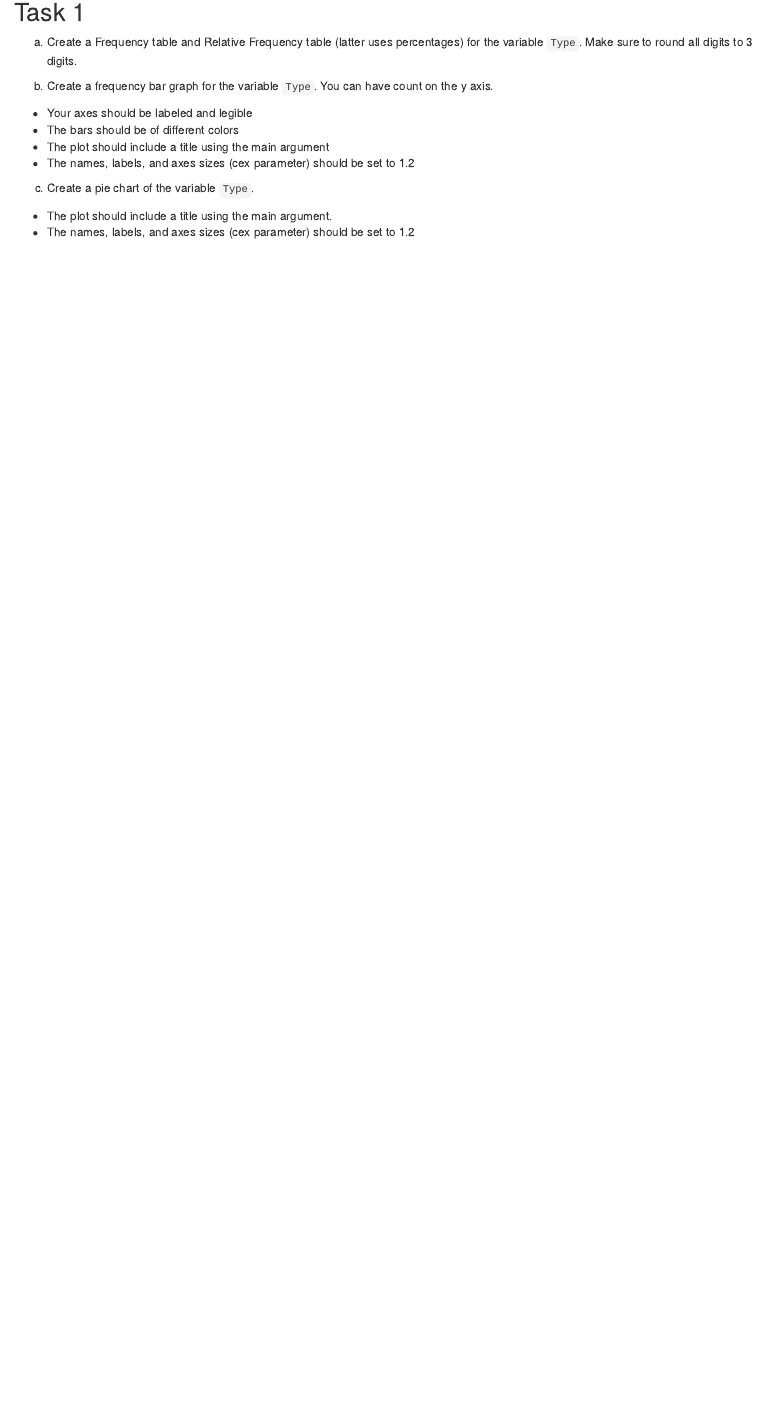
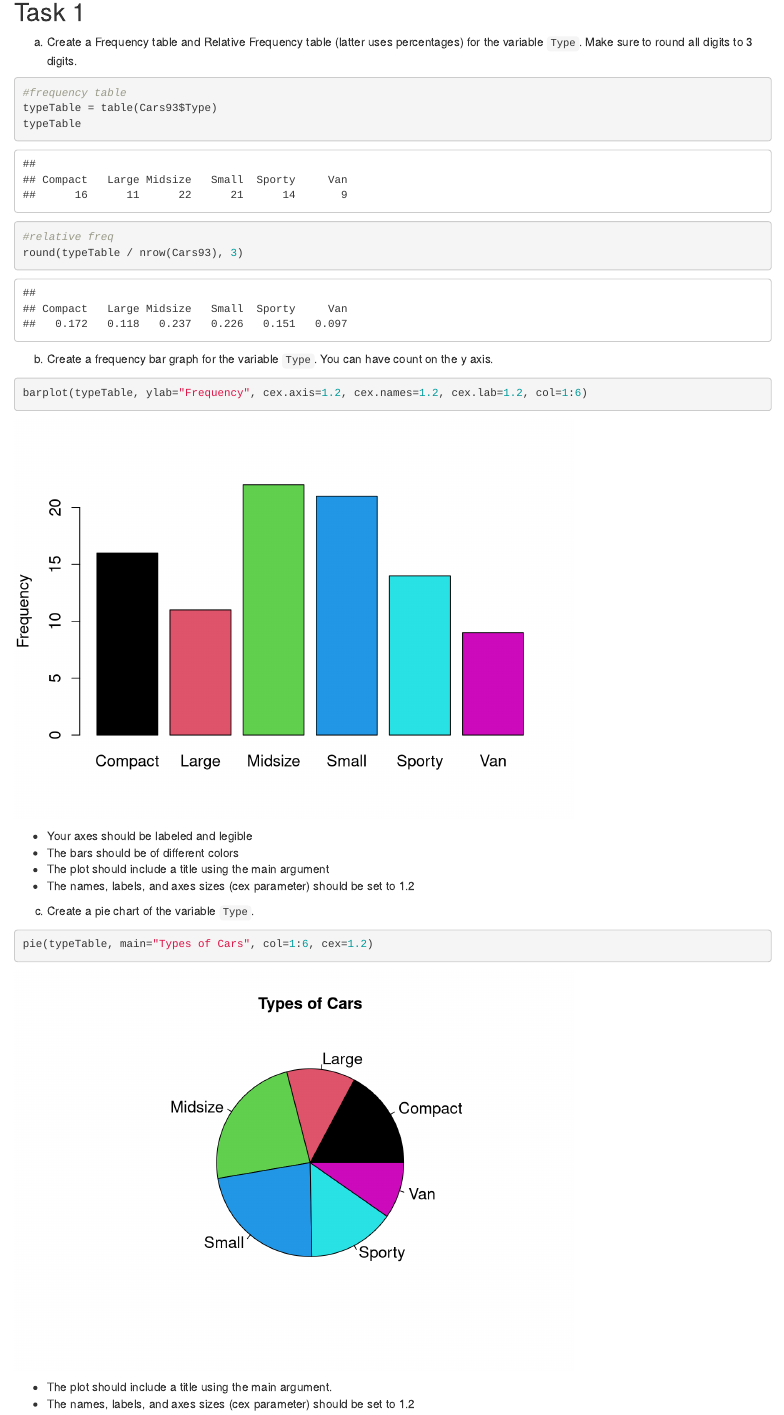
Before and after one commit to dTomGehman/DATA180, an R Markdown document (hw2/hw2.Rmd): the page in a window 1100 px wide, from 1320 px down. Rendered offline with R 4.5, knitr and Pandoc, with nearby package versions.

Commit message:
Task 1
Did parts a-d of Task 1

````diff
--- a/hw2/hw2.Rmd
+++ b/hw2/hw2.Rmd
@@ -2,8 +2,8 @@
 title: "HW 2: Visualization, Base R"
 subtitle: "Data 180, Professor Kennedy"
 author:
-  name: "XXXX"
-  email: "XXXX@dickinson.edu"
+  name: "D. Tom Gehman"
+  email: "gehmand@dickinson.edu"
 date: '`r format(Sys.Date(), "%B %d, %Y")`' # no need to change date since this line grabs today's date
 output:
   html_document
@@ -37,10 +37,15 @@ head(Cars93)
 ## Task 1
 a) Create a Frequency table and Relative Frequency table (latter uses percentages) for the variable `Type`. Make sure to round all digits to 3 digits.
 ```{r}
-
+#frequency table
+typeTable = table(Cars93$Type)
+typeTable
+#relative freq
+round(typeTable / nrow(Cars93), 3)
 ```
 b) Create a frequency bar graph for the variable `Type`. You can have count on the y axis.
 ```{r}
+barplot(typeTable, ylab="Frequency", cex.axis=1.2, cex.names=1.2, cex.lab=1.2, col=1:6)
 
 ```
 
@@ -51,7 +56,7 @@ b) Create a frequency bar graph for the variable `Type`. You can have count on t
 
 c) Create a pie chart of the variable `Type`.
 ```{r}
-
+pie(typeTable, main="Types of Cars", col=1:6, cex=1.2)
 ```
 
 * The plot should include a title using the main argument.
````
Also changed, not shown: hw2/hw2.Rmd (3 more changed lines).
